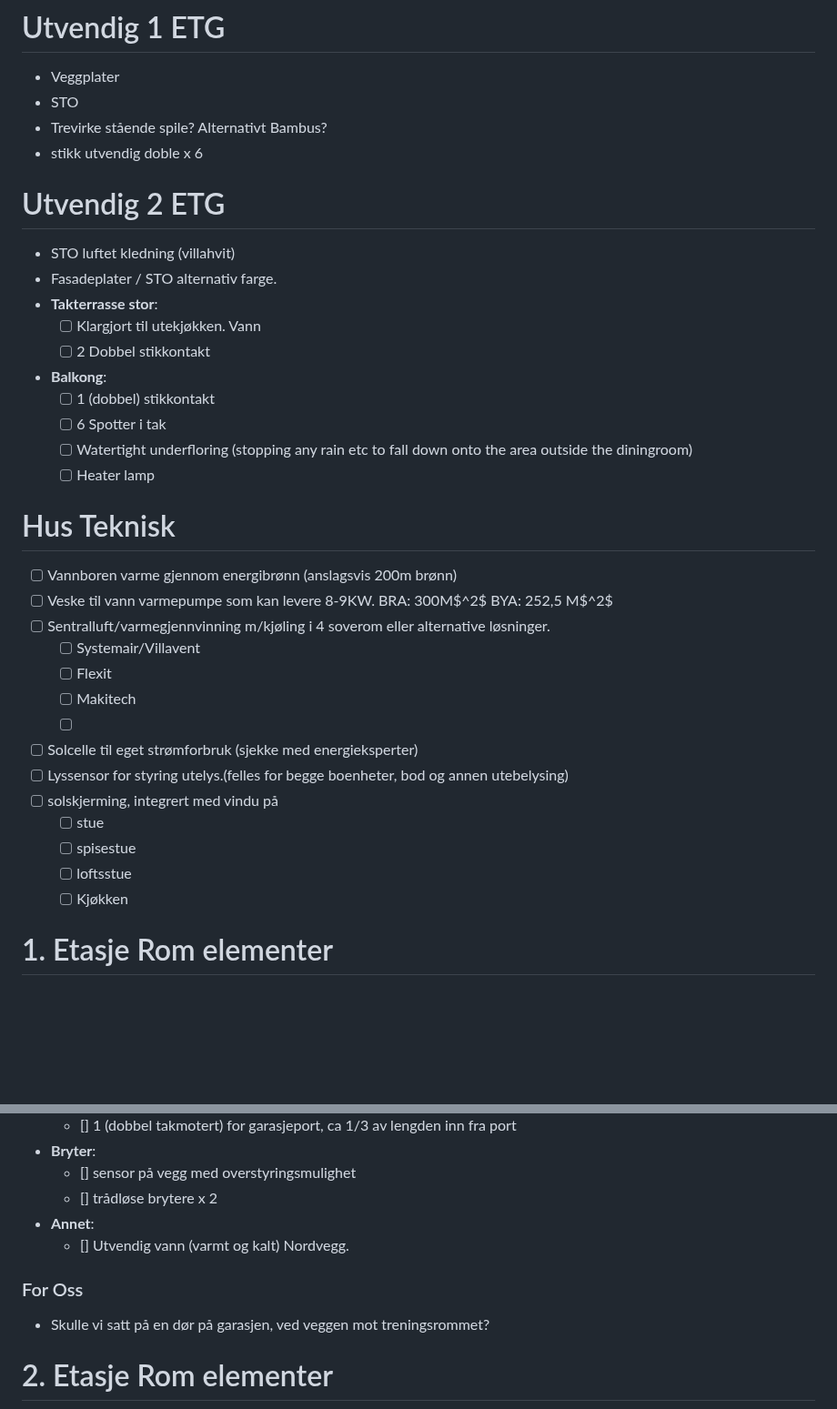
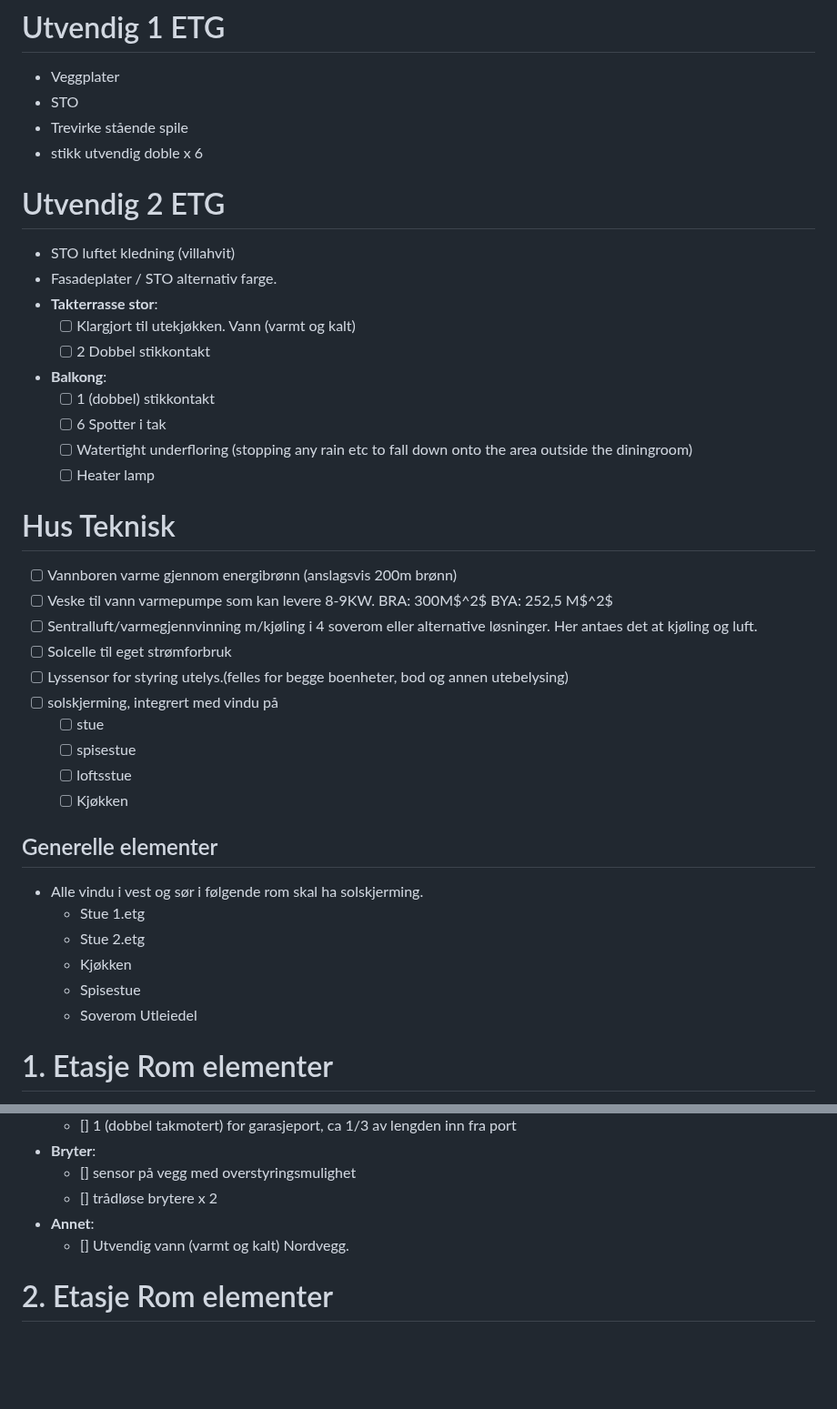
Before and after one commit to Killeck/killeck.github.io, a Markdown page: README.md, 2 parts joined by grey strips. Shown at 91% size. Rendered like a GitHub page; blank space fills up the shorter version.

```diff
--- a/README.md
+++ b/README.md
@@ -64,14 +64,14 @@ Merk, denne skissen er oppført uten bod som skal bygges.
 # Utvendig 1 ETG
 - Veggplater
 - STO
-- Trevirke stående spile? Alternativt Bambus?
+- Trevirke stående spile
 - stikk utvendig doble x 6
 
 # Utvendig 2 ETG
 - STO luftet kledning (villahvit)
 - Fasadeplater / STO alternativ farge.
 - **Takterrasse stor**:
-	- [ ] Klargjort til utekjøkken. Vann
+	- [ ] Klargjort til utekjøkken. Vann (varmt og kalt)
 	- [ ] 2 Dobbel stikkontakt
 - **Balkong**:
 	- [ ] 1 (dobbel) stikkontakt
@@ -82,12 +82,8 @@ Merk, denne skissen er oppført uten bod som skal bygges.
 # Hus Teknisk
 - [ ] Vannboren varme gjennom energibrønn (anslagsvis 200m brønn)
 - [ ] Veske til vann varmepumpe som kan levere 8-9KW. BRA: 300M$^2$ BYA: 252,5 M$^2$
-- [ ] Sentralluft/varmegjennvinning m/kjøling i 4 soverom eller alternative løsninger.
-	- [ ] Systemair/Villavent
-	- [ ] Flexit
-	- [ ] Makitech
-	- [ ]
-- [ ] Solcelle til eget strømforbruk (sjekke med energieksperter)
+- [ ] Sentralluft/varmegjennvinning m/kjøling i 4 soverom eller alternative løsninger. Her antaes det at kjøling og luft.
+- [ ] Solcelle til eget strømforbruk
 - [ ] Lyssensor for styring utelys.(felles for begge boenheter, bod og annen  utebelysing)
 - [ ] solskjerming, integrert med vindu på
 	- [ ] stue
@@ -95,6 +91,14 @@ Merk, denne skissen er oppført uten bod som skal bygges.
 	- [ ] loftsstue
 	- [ ] Kjøkken
 
+## Generelle elementer
+- Alle vindu i vest og sør i følgende rom skal ha solskjerming.
+	- Stue 1.etg
+	- Stue 2.etg
+	- Kjøkken
+ 	- Spisestue
+  	- Soverom Utleiedel
+
 # 1. Etasje Rom elementer
 Alle rom med unntak av WC og Bad i hybel skal ha vannbåren varme.
 
@@ -250,9 +222,6 @@ Gulvmatter
 	- [] trådløse brytere x 2
 - **Annet**:
 	- [] Utvendig vann (varmt og kalt) Nordvegg.
-### For Oss
-- Skulle vi satt på en dør på garasjen, ved veggen mot treningsrommet?
-
 
 # 2. Etasje Rom elementer
 ![2etg plantegning](https://github.com/Killeck/killeck.github.io/blob/main/images/HE/17thApril_wallextensionzoom.jpg?raw=true)
```
Also changed, not shown: other parts of README.md (+28 -80 lines).
